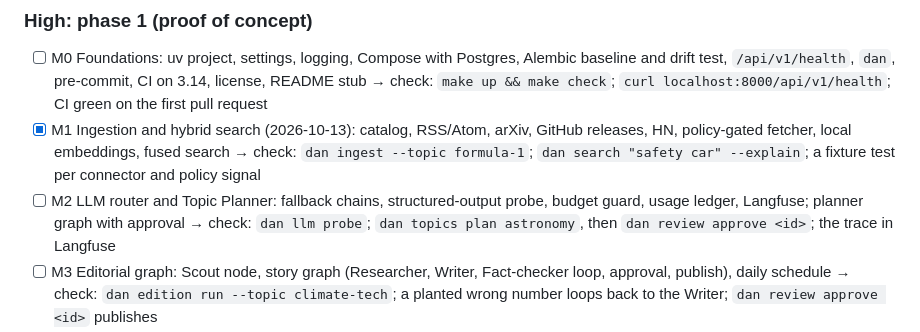
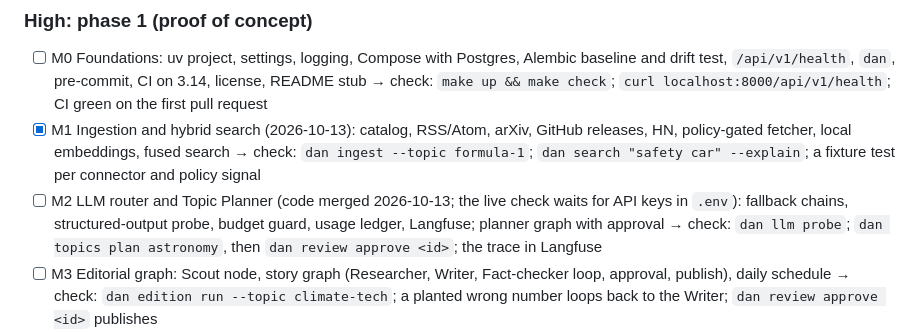
Before and after one commit to erentnr/dailyainotes, a Markdown page: INTENT.md, the part around the change. GitHub-like rendering.

```diff
--- a/INTENT.md
+++ b/INTENT.md
@@ -218,7 +218,7 @@ Claude Code loads `MEMORY.md` through AGENTS.md and the private file through `CL
 
 - [ ] M0 Foundations: uv project, settings, logging, Compose with Postgres, Alembic baseline and drift test, `/api/v1/health`, `dan`, pre-commit, CI on 3.14, license, README stub → check: `make up && make check`; `curl localhost:8000/api/v1/health`; CI green on the first pull request
 - [x] M1 Ingestion and hybrid search (2026-10-13): catalog, RSS/Atom, arXiv, GitHub releases, HN, policy-gated fetcher, local embeddings, fused search → check: `dan ingest --topic formula-1`; `dan search "safety car" --explain`; a fixture test per connector and policy signal
-- [ ] M2 LLM router and Topic Planner: fallback chains, structured-output probe, budget guard, usage ledger, Langfuse; planner graph with approval → check: `dan llm probe`; `dan topics plan astronomy`, then `dan review approve <id>`; the trace in Langfuse
+- [ ] M2 LLM router and Topic Planner (code merged 2026-10-13; the live check waits for API keys in `.env`): fallback chains, structured-output probe, budget guard, usage ledger, Langfuse; planner graph with approval → check: `dan llm probe`; `dan topics plan astronomy`, then `dan review approve <id>`; the trace in Langfuse
 - [ ] M3 Editorial graph: Scout node, story graph (Researcher, Writer, Fact-checker loop, approval, publish), daily schedule → check: `dan edition run --topic climate-tech`; a planted wrong number loops back to the Writer; `dan review approve <id>` publishes
 - [ ] M4 Deploy: Dockerfiles, `compose.prod.yml`, Caddyfile, `deploy.sh`, GHCR and SSH workflow, nightly `backup.sh`, README setup → check: `https://dailyainotes.com/api/v1/health`; the nightly run drafts notes on the VPS; last night's dump restores into a scratch database
 - [ ] M5 Ask the notes and evals: search over notes, citation validation, "not enough", per-IP limits, streaming; 30-question eval → check: a cited answer from the Ask endpoint; "Not enough in the notes" for an off-catalog question; the eval gate in CI
```
Also changed, not shown: MEMORY.md (+12 -2 lines).
